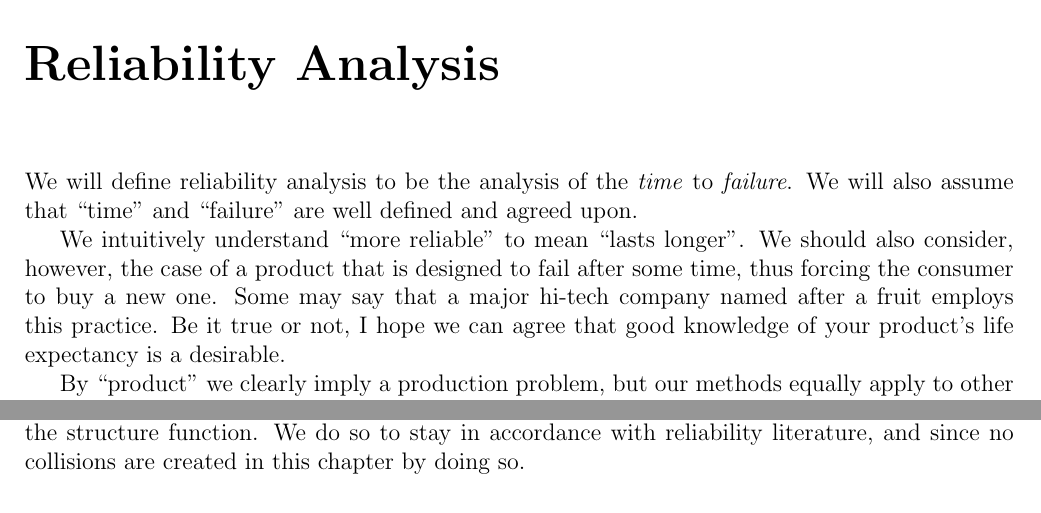
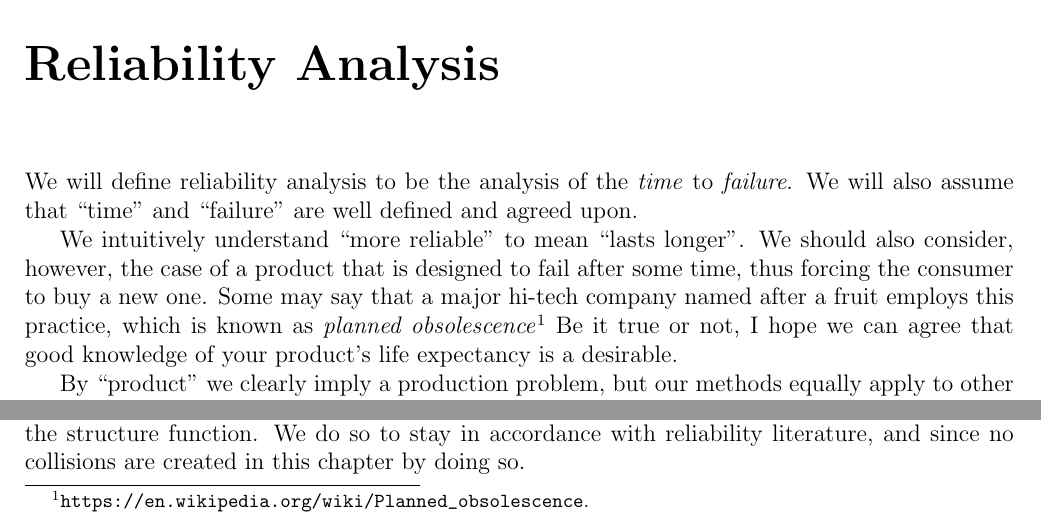
Before and after one commit to johnros/qualityEngineering, a LaTeX thesis (Class_notes/notes.tex, which reads Class_notes/reliability.tex): two parts of page 77 of 98, joined at a grey line, cut so that both start at the same text. Compiled offline with pdfLaTeX.

Commit message:
Planned obsolescence

```diff
--- a/Class_notes/reliability.tex
+++ b/Class_notes/reliability.tex
@@ -6,7 +6,7 @@ We will also assume that ``time'' and ``failure'' are well defined and agreed up
 
 We intuitively understand ``more reliable'' to mean ``lasts longer''.
 We should also consider, however, the case of a product that is designed to fail after some time, thus forcing the consumer to buy a new one.
-Some may say that a major hi-tech company named after a fruit employs this practice.
+Some may say that a major hi-tech company named after a fruit employs this practice, which is known as \emph{planned obsolescence}\footnote{\url{https://en.wikipedia.org/wiki/Planned_obsolescence}.}
 Be it true or not, I hope we can agree that good knowledge of your product's life expectancy is a desirable.
 
 By ``product'' we clearly imply a production problem, but our methods equally apply to other problems where we analyse the distribution of times-to-events.
```
Also changed, not shown: Class_notes/notes.pdf.
